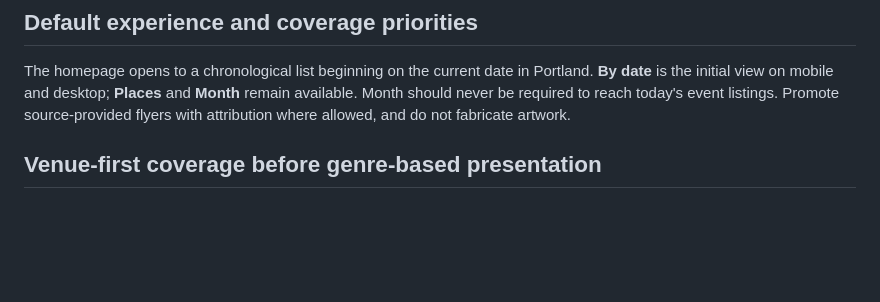
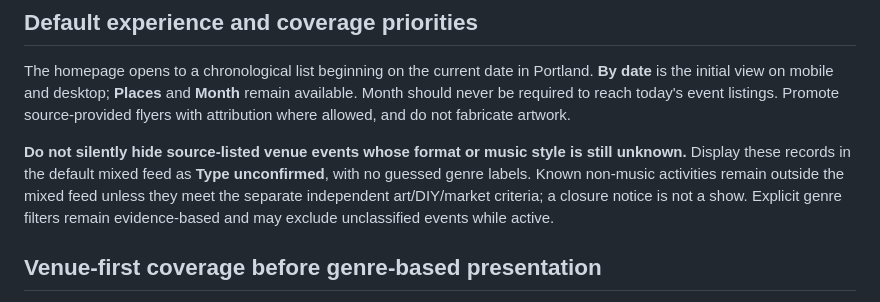
Before and after one commit to julegan/shows, a Markdown page: EDITORIAL.md, the part around the change. GitHub-like rendering; blank space fills up the shorter version.

Commit message:
Document visibility of venue listings with unverified event type

```diff
--- a/EDITORIAL.md
+++ b/EDITORIAL.md
@@ -17,6 +17,8 @@ Independent art, zines, DIY, maker fairs, vintage/record/tattoo/occult pop-ups,
 ## Default experience and coverage priorities
 
 The homepage opens to a chronological list beginning on the current date in Portland. **By date** is the initial view on mobile and desktop; **Places** and **Month** remain available. Month should never be required to reach today's event listings. Promote source-provided flyers with attribution where allowed, and do not fabricate artwork.
+
+**Do not silently hide source-listed venue events whose format or music style is still unknown.** Display these records in the default mixed feed as **Type unconfirmed**, with no guessed genre labels. Known non-music activities remain outside the mixed feed unless they meet the separate independent art/DIY/market criteria; a closure notice is not a show. Explicit genre filters remain evidence-based and may exclude unclassified events while active.
 
 ## Venue-first coverage before genre-based presentation
 
```
